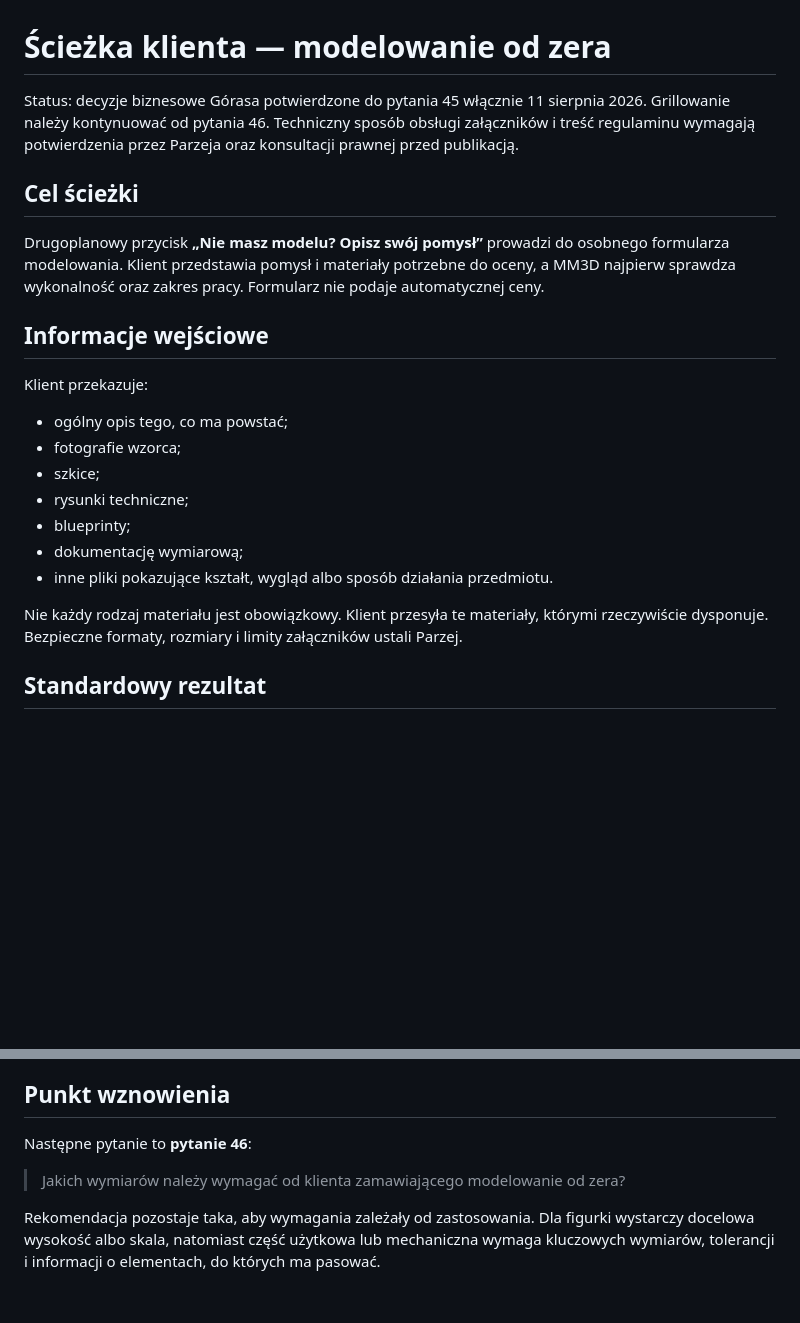
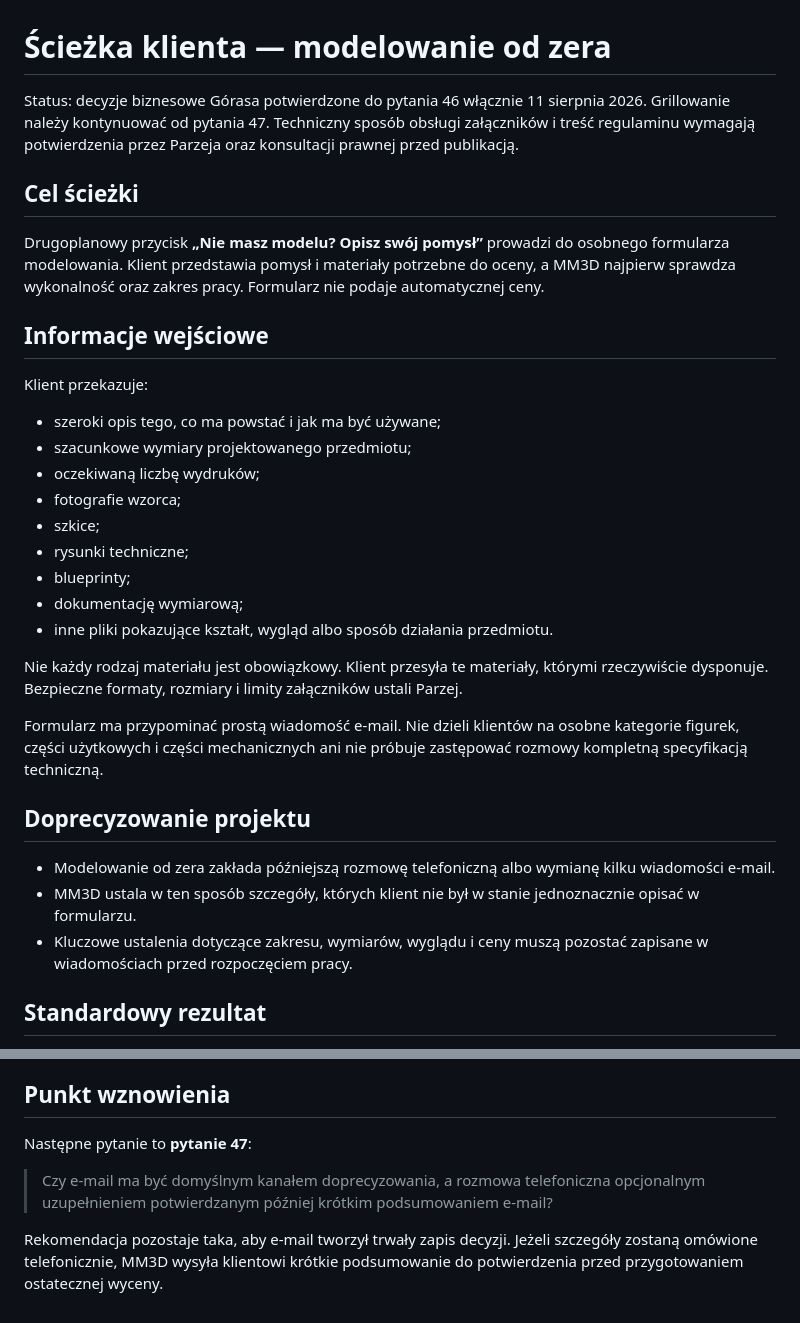
Before and after one commit to parzej/mm3d, a Markdown page: docs/briefs/sciezka-klienta-modelowanie.md, 2 parts joined by grey strips. Drawn GitHub-style; blank space fills up the shorter version.

Commit message:
Simplify commissioned modeling intake

```diff
--- a/docs/briefs/sciezka-klienta-modelowanie.md
+++ b/docs/briefs/sciezka-klienta-modelowanie.md
@@ -1,6 +1,6 @@
 # Ścieżka klienta — modelowanie od zera
 
-Status: decyzje biznesowe Górasa potwierdzone do pytania 45 włącznie 11 sierpnia 2026. Grillowanie należy kontynuować od pytania 46. Techniczny sposób obsługi załączników i treść regulaminu wymagają potwierdzenia przez Parzeja oraz konsultacji prawnej przed publikacją.
+Status: decyzje biznesowe Górasa potwierdzone do pytania 46 włącznie 11 sierpnia 2026. Grillowanie należy kontynuować od pytania 47. Techniczny sposób obsługi załączników i treść regulaminu wymagają potwierdzenia przez Parzeja oraz konsultacji prawnej przed publikacją.
 
 ## Cel ścieżki
 
@@ -10,7 +10,9 @@ Drugoplanowy przycisk **„Nie masz modelu? Opisz swój pomysł”** prowadzi do
 
 Klient przekazuje:
 
-- ogólny opis tego, co ma powstać;
+- szeroki opis tego, co ma powstać i jak ma być używane;
+- szacunkowe wymiary projektowanego przedmiotu;
+- oczekiwaną liczbę wydruków;
 - fotografie wzorca;
 - szkice;
 - rysunki techniczne;
@@ -19,6 +21,14 @@ Klient przekazuje:
 - inne pliki pokazujące kształt, wygląd albo sposób działania przedmiotu.
 
 Nie każdy rodzaj materiału jest obowiązkowy. Klient przesyła te materiały, którymi rzeczywiście dysponuje. Bezpieczne formaty, rozmiary i limity załączników ustali Parzej.
+
+Formularz ma przypominać prostą wiadomość e-mail. Nie dzieli klientów na osobne kategorie figurek, części użytkowych i części mechanicznych ani nie próbuje zastępować rozmowy kompletną specyfikacją techniczną.
+
+## Doprecyzowanie projektu
+
+- Modelowanie od zera zakłada późniejszą rozmowę telefoniczną albo wymianę kilku wiadomości e-mail.
+- MM3D ustala w ten sposób szczegóły, których klient nie był w stanie jednoznacznie opisać w formularzu.
+- Kluczowe ustalenia dotyczące zakresu, wymiarów, wyglądu i ceny muszą pozostać zapisane w wiadomościach przed rozpoczęciem pracy.
 
 ## Standardowy rezultat
 
@@ -63,8 +73,8 @@ Podstawę rozróżnienia własności egzemplarza, licencji i przeniesienia praw
 
 ## Punkt wznowienia
 
-Następne pytanie to **pytanie 46**:
+Następne pytanie to **pytanie 47**:
 
-> Jakich wymiarów należy wymagać od klienta zamawiającego modelowanie od zera?
+> Czy e-mail ma być domyślnym kanałem doprecyzowania, a rozmowa telefoniczna opcjonalnym uzupełnieniem potwierdzanym później krótkim podsumowaniem e-mail?
 
-Rekomendacja pozostaje taka, aby wymagania zależały od zastosowania. Dla figurki wystarczy docelowa wysokość albo skala, natomiast część użytkowa lub mechaniczna wymaga kluczowych wymiarów, tolerancji i informacji o elementach, do których ma pasować.
+Rekomendacja pozostaje taka, aby e-mail tworzył trwały zapis decyzji. Jeżeli szczegóły zostaną omówione telefonicznie, MM3D wysyła klientowi krótkie podsumowanie do potwierdzenia przed przygotowaniem ostatecznej wyceny.
```
Also changed, not shown: docs/plans/plan-dalszych-dzialan.md (+4 -2 lines).
